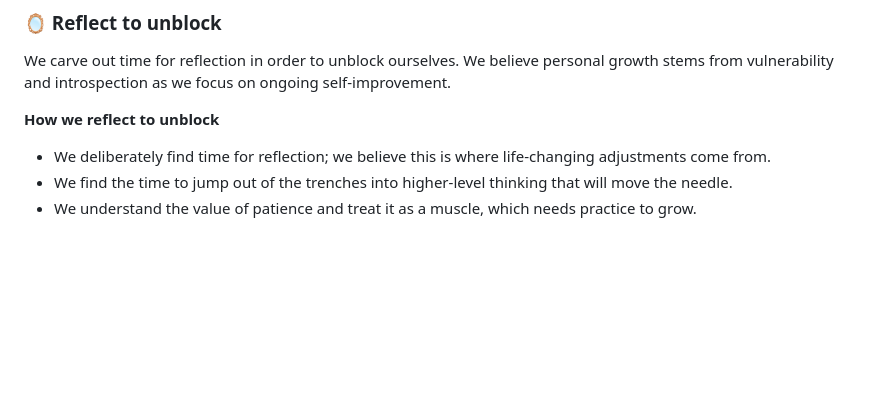
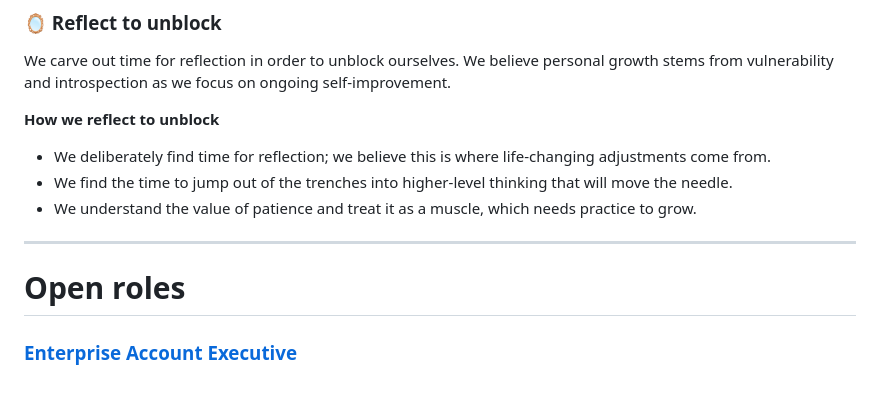
Before and after one commit to smolify/smolify.github.io, a Markdown page: careers/index.md, the part around the change. Rendered like a GitHub page; blank space fills up the shorter version.

Commit message:
Add open roles section to careers page
Added section for open roles including Enterprise Account Executive.

```diff
--- a/careers/index.md
+++ b/careers/index.md
@@ -79,3 +79,9 @@ We carve out time for reflection in order to unblock ourselves. We believe perso
 *   We deliberately find time for reflection; we believe this is where life-changing adjustments come from.
 *   We find the time to jump out of the trenches into higher-level thinking that will move the needle.
 *   We understand the value of patience and treat it as a muscle, which needs practice to grow.
+
+---
+
+# Open roles
+
+### [Enterprise Account Executive](/careers/sales-1)
```
